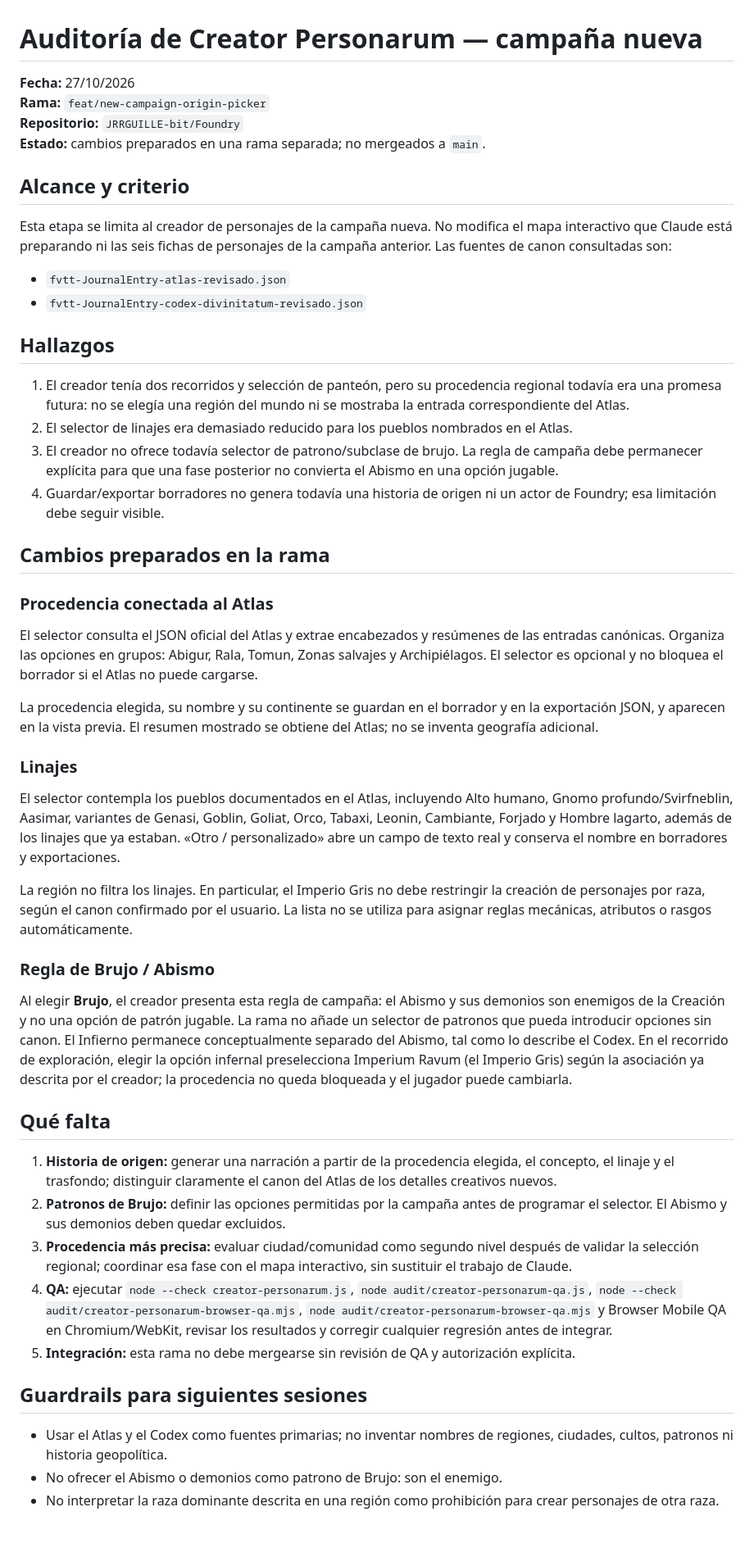
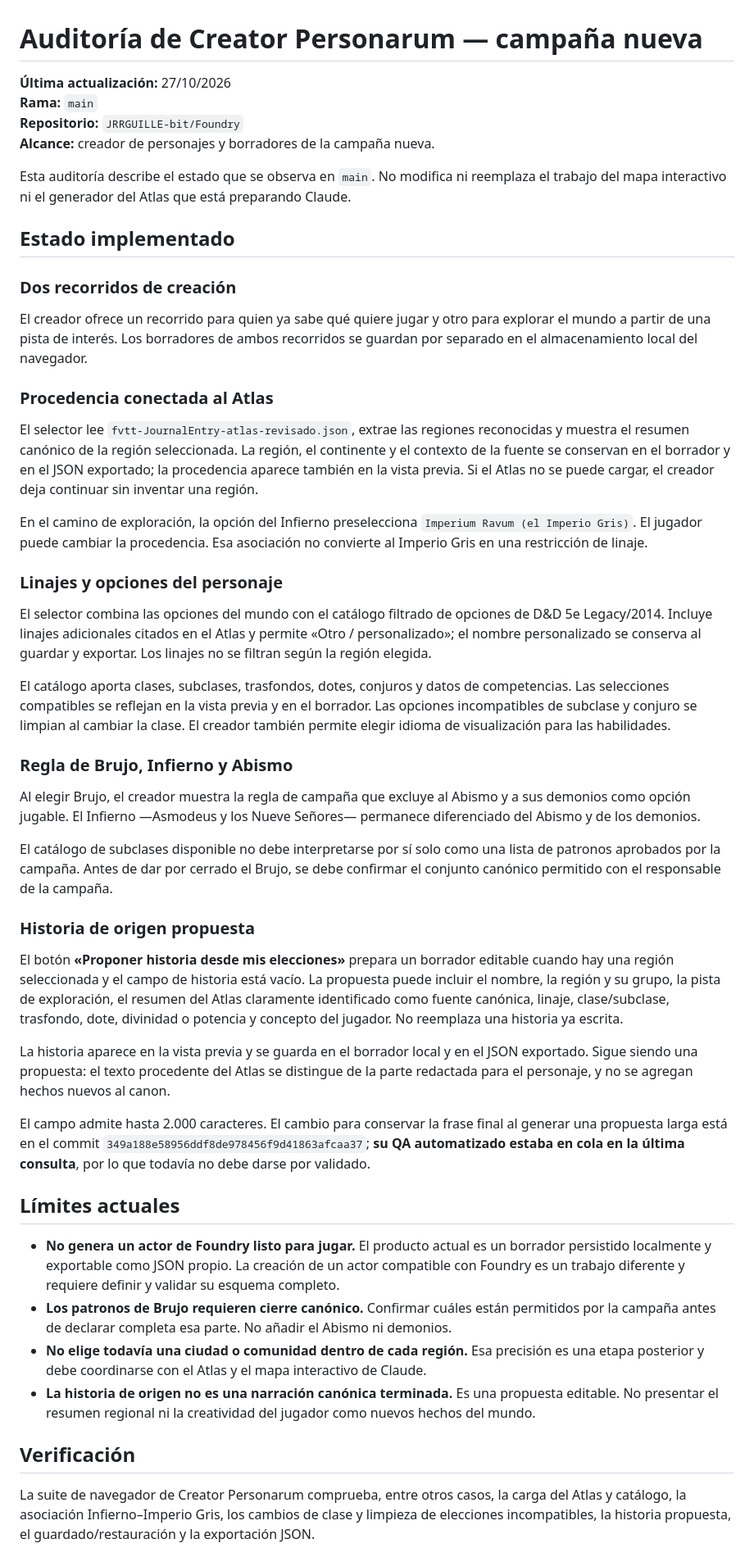
Before and after one commit to JRRGUILLE-bit/Foundry, a Markdown page: docs/creator-personarum-campaign-audit.md, the part around one of its changes. Shown at 82% size. Rendered like a GitHub page; blank space fills up the shorter version.

Commit message:
Update Creator Personarum audit to match current main

```diff
--- a/docs/creator-personarum-campaign-audit.md
+++ b/docs/creator-personarum-campaign-audit.md
@@ -1,52 +1,52 @@
 # Auditoría de Creator Personarum — campaña nueva
 
-**Fecha:** 27/10/2026
-**Rama:** `feat/new-campaign-origin-picker`
+**Última actualización:** 27/10/2026
+**Rama:** `main`
 **Repositorio:** `JRRGUILLE-bit/Foundry`
-**Estado:** cambios preparados en una rama separada; no mergeados a `main`.
+**Alcance:** creador de personajes y borradores de la campaña nueva.
 
-## Alcance y criterio
+Esta auditoría describe el estado que se observa en `main`. No modifica ni reemplaza el trabajo del mapa interactivo ni el generador del Atlas que está preparando Claude.
 
-Esta etapa se limita al creador de personajes de la campaña nueva. No modifica el mapa interactivo que Claude está preparando ni las seis fichas de personajes de la campaña anterior. Las fuentes de canon consultadas son:
+## Estado implementado
 
-- `fvtt-JournalEntry-atlas-revisado.json`
-- `fvtt-JournalEntry-codex-divinitatum-revisado.json`
+### Dos recorridos de creación
 
-## Hallazgos
-
-1. El creador tenía dos recorridos y selección de panteón, pero su procedencia regional todavía era una promesa futura: no se elegía una región del mundo ni se mostraba la entrada correspondiente del Atlas.
-2. El selector de linajes era demasiado reducido para los pueblos nombrados en el Atlas.
-3. El creador no ofrece todavía selector de patrono/subclase de brujo. La regla de campaña debe permanecer explícita para que una fase posterior no convierta el Abismo en una opción jugable.
-4. Guardar/exportar borradores no genera todavía una historia de origen ni un actor de Foundry; esa limitación debe seguir visible.
-
-## Cambios preparados en la rama
+El creador ofrece un recorrido para quien ya sabe qué quiere jugar y otro para explorar el mundo a partir de una pista de interés. Los borradores de ambos recorridos se guardan por separado en el almacenamiento local del navegador.
 
 ### Procedencia conectada al Atlas
 
-El selector consulta el JSON oficial del Atlas y extrae encabezados y resúmenes de las entradas canónicas. Organiza las opciones en grupos: Abigur, Rala, Tomun, Zonas salvajes y Archipiélagos. El selector es opcional y no bloquea el borrador si el Atlas no puede cargarse.
+El selector lee `fvtt-JournalEntry-atlas-revisado.json`, extrae las regiones reconocidas y muestra el resumen canónico de la región seleccionada. La región, el continente y el contexto de la fuente se conservan en el borrador y en el JSON exportado; la procedencia aparece también en la vista previa. Si el Atlas no se puede cargar, el creador deja continuar sin inventar una región.
 
-La procedencia elegida, su nombre y su continente se guardan en el borrador y en la exportación JSON, y aparecen en la vista previa. El resumen mostrado se obtiene del Atlas; no se inventa geografía adicional.
+En el camino de exploración, la opción del Infierno preselecciona `Imperium Ravum (el Imperio Gris)`. El jugador puede cambiar la procedencia. Esa asociación no convierte al Imperio Gris en una restricción de linaje.
 
-### Linajes
+### Linajes y opciones del personaje
 
-El selector contempla los pueblos documentados en el Atlas, incluyendo Alto humano, Gnomo profundo/Svirfneblin, Aasimar, variantes de Genasi, Goblin, Goliat, Orco, Tabaxi, Leonin, Cambiante, Forjado y Hombre lagarto, además de los linajes que ya estaban. «Otro / personalizado» abre un campo de texto real y conserva el nombre en borradores y exportaciones.
+El selector combina las opciones del mundo con el catálogo filtrado de opciones de D&D 5e Legacy/2014. Incluye linajes adicionales citados en el Atlas y permite «Otro / personalizado»; el nombre personalizado se conserva al guardar y exportar. Los linajes no se filtran según la región elegida.
 
-La región no filtra los linajes. En particular, el Imperio Gris no debe restringir la creación de personajes por raza, según el canon confirmado por el usuario. La lista no se utiliza para asignar reglas mecánicas, atributos o rasgos automáticamente.
+El catálogo aporta clases, subclases, trasfondos, dotes, conjuros y datos de competencias. Las selecciones compatibles se reflejan en la vista previa y en el borrador. Las opciones incompatibles de subclase y conjuro se limpian al cambiar la clase. El creador también permite elegir idioma de visualización para las habilidades.
 
-### Regla de Brujo / Abismo
+### Regla de Brujo, Infierno y Abismo
 
-Al elegir **Brujo**, el creador presenta esta regla de campaña: el Abismo y sus demonios son enemigos de la Creación y no una opción de patrón jugable. La rama no añade un selector de patronos que pueda introducir opciones sin canon. El Infierno permanece conceptualmente separado del Abismo, tal como lo describe el Codex. En el recorrido de exploración, elegir la opción infernal preselecciona Imperium Ravum (el Imperio Gris) según la asociación ya descrita por el creador; la procedencia no queda bloqueada y el jugador puede cambiarla.
+Al elegir Brujo, el creador muestra la regla de campaña que excluye al Abismo y a sus demonios como opción jugable. El Infierno —Asmodeus y los Nueve Señores— permanece diferenciado del Abismo y de los demonios.
 
-## Qué falta
+El catálogo de subclases disponible no debe interpretarse por sí solo como una lista de patronos aprobados por la campaña. Antes de dar por cerrado el Brujo, se debe confirmar el conjunto canónico permitido con el responsable de la campaña.
 
-1. **Historia de origen:** generar una narración a partir de la procedencia elegida, el concepto, el linaje y el trasfondo; distinguir claramente el canon del Atlas de los detalles creativos nuevos.
-2. **Patronos de Brujo:** definir las opciones permitidas por la campaña antes de programar el selector. El Abismo y sus demonios deben quedar excluidos.
-3. **Procedencia más precisa:** evaluar ciudad/comunidad como segundo nivel después de validar la selección regional; coordinar esa fase con el mapa interactivo, sin sustituir el trabajo de Claude.
-4. **QA:** ejecutar `node --check creator-personarum.js`, `node audit/creator-personarum-qa.js`, `node --check audit/creator-personarum-browser-qa.mjs`, `node audit/creator-personarum-browser-qa.mjs` y Browser Mobile QA en Chromium/WebKit, revisar los resultados y corregir cualquier regresión antes de integrar.
-5. **Integración:** esta rama no debe mergearse sin revisión de QA y autorización explícita.
+### Historia de origen propuesta
 
-## Guardrails para siguientes sesiones
+El botón **«Proponer historia desde mis elecciones»** prepara un borrador editable cuando hay una región seleccionada y el campo de historia está vacío. La propuesta puede incluir el nombre, la región y su grupo, la pista de exploración, el resumen del Atlas claramente identificado como fuente canónica, linaje, clase/subclase, trasfondo, dote, divinidad o potencia y concepto del jugador. No reemplaza una historia ya escrita.
 
-- Usar el Atlas y el Codex como fuentes primarias; no inventar nombres de regiones, ciudades, cultos, patronos ni historia geopolítica.
-- No ofrecer el Abismo o demonios como patrono de Brujo: son el enemigo.
-- No interpretar la raza dominante descrita en una región como prohibición para crear personajes de otra raza.
+La historia aparece en la vista previa y se guarda en el borrador local y en el JSON exportado. Sigue siendo una propuesta: el texto procedente del Atlas se distingue de la parte redactada para el personaje, y no se agregan hechos nuevos al canon.
+
+El campo admite hasta 2.000 caracteres. El cambio para conservar la frase final al generar una propuesta larga está en el commit `349a188e58956ddf8de978456f9d41863afcaa37`; **su QA automatizado estaba en cola en la última consulta**, por lo que todavía no debe darse por validado.
+
+## Límites actuales
+
+- **No genera un actor de Foundry listo para jugar.** El producto actual es un borrador persistido localmente y exportable como JSON propio. La creación de un actor compatible con Foundry es un trabajo diferente y requiere definir y validar su esquema completo.
+- **Los patronos de Brujo requieren cierre canónico.** Confirmar cuáles están permitidos por la campaña antes de declarar completa esa parte. No añadir el Abismo ni demonios.
+- **No elige todavía una ciudad o comunidad dentro de cada región.** Esa precisión es una etapa posterior y debe coordinarse con el Atlas y el mapa interactivo de Claude.
+- **La historia de origen no es una narración canónica terminada.** Es una propuesta editable. No presentar el resumen regional ni la creatividad del jugador como nuevos hechos del mundo.
+
+## Verificación
+
+La suite de navegador de Creator Personarum comprueba, entre otros casos, la carga del Atlas y catálogo, la asociación Infierno–Imperio Gris, los cambios de clase y limpieza de elecciones incompatibles, la historia propuesta, el guardado/restauración y la exportación JSON.
+
```
Also changed, not shown: other parts of docs/creator-personarum-campaign-audit.md (+15 -2 lines).
